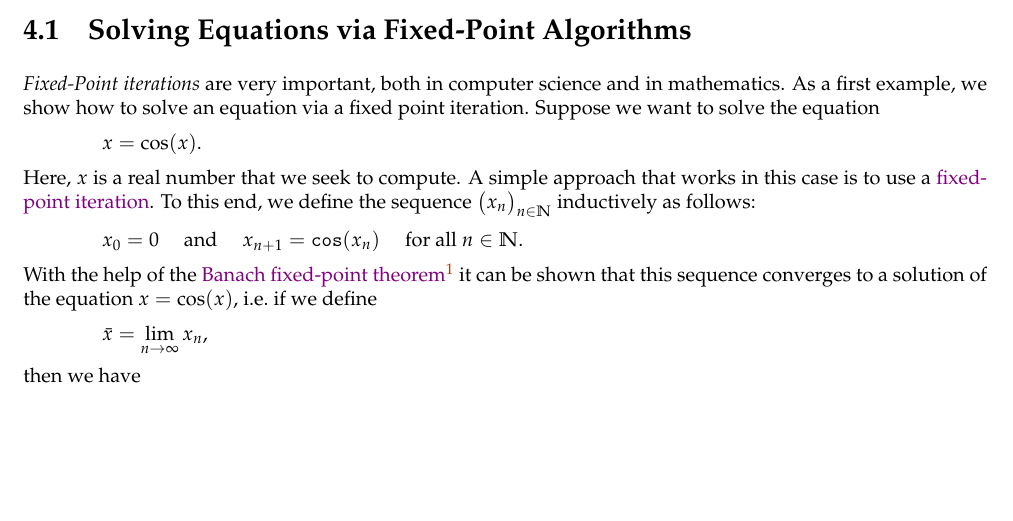
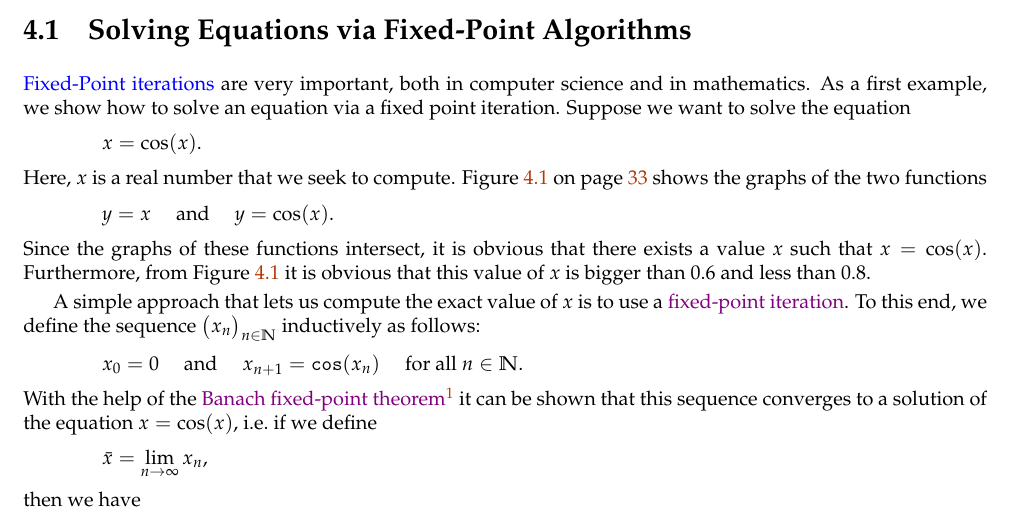
Before and after one commit to karlstroetmann/Logic, a LaTeX thesis (Lecture-Notes-Python/logic.tex, which reads Lecture-Notes-Python/case-studies.tex): part of page 33 of 54 before the commit and part of page 33 of 55 after it, cut so that both start at the same text, the shorter picture padded with empty space. The pictures show the PDF file Lecture-Notes-Python/logic.pdf that the author committed with the source.

Commit message:
Figure added

```diff
--- a/Lecture-Notes-Python/case-studies.tex
+++ b/Lecture-Notes-Python/case-studies.tex
@@ -6,7 +6,27 @@ This chapter contains a number of case studies designed to deepen your understan
 example, we show how to solve an equation via a fixed point iteration.  Suppose we want to solve the equation
 \\[0.2cm]
 \hspace*{1.3cm} $x = \cos(x)$. \\[0.2cm]
-Here, $x$ is a real number that we seek to compute.  A simple approach that works in this case is to use a
+Here, $x$ is a real number that we seek to compute.  Figure \ref{fig:xEqualsCosX.pdf} on page
+\pageref{fig:xEqualsCosX.pdf} shows the graphs of the two functions
+\\[0.2cm]
+\hspace*{1.3cm}
+$y = x$  \quad and \quad $y = \cos(x)$.
+\\[0.2cm]
+Since the graphs of these functions intersect, it is obvious that there exists a value $x$ such that $x = \cos(x)$.
+Furthermore, from Figure \ref{fig:xEqualsCosX.pdf} it is obvious that this value of $x$ is bigger than $0.6$
+and less than $0.8$.
+
+\begin{figure}[!ht]
+  \hspace*{-3.0cm}
+  \epsfig{file=Figures/xEqualsCosX.pdf,scale=0.6}
+
+  \caption{The functions $y = x$ and $y = cos(x)$.}
+  \label{fig:xEqualsCosX.pdf}
+\end{figure}
+
+
+
+A simple approach that lets us compute the exact value of $x$ is to use a
 \href{https://en.wikipedia.org/wiki/Fixed-point_iteration}{fixed-point iteration}.  To this end, we
 define the sequence $\bigl(x_n\bigr)_{n\in\mathbb{N}}$ inductively as follows:
 \\[0.2cm]
@@ -52,7 +72,7 @@ that uses this approach to solve the equation $x = \cos(x)$.
     while abs(x - old_x) >= 4.0E-16:
         old_x = x
         x = math.cos(x)
-        print('{:2d}'.format(i), ': ', x, sep='')
+        print(f'{i} : {x}')
         i += 1
 \end{Verbatim}
 \vspace*{-0.3cm}
```
Also changed, not shown: Lecture-Notes-Python/introduction.tex (+1 -1 lines), Lecture-Notes-Python/logic.tex (+0 -3 lines), Lecture-Notes-Python/sets.tex (+1 -1 lines), Lecture-Notes-Python/Figures/xEqualsCosX.pdf (added), Lecture-Notes-Python/logic.pdf, Lecture-Notes-Python/case-studies.tex (11 more changed lines), 3 other files.
